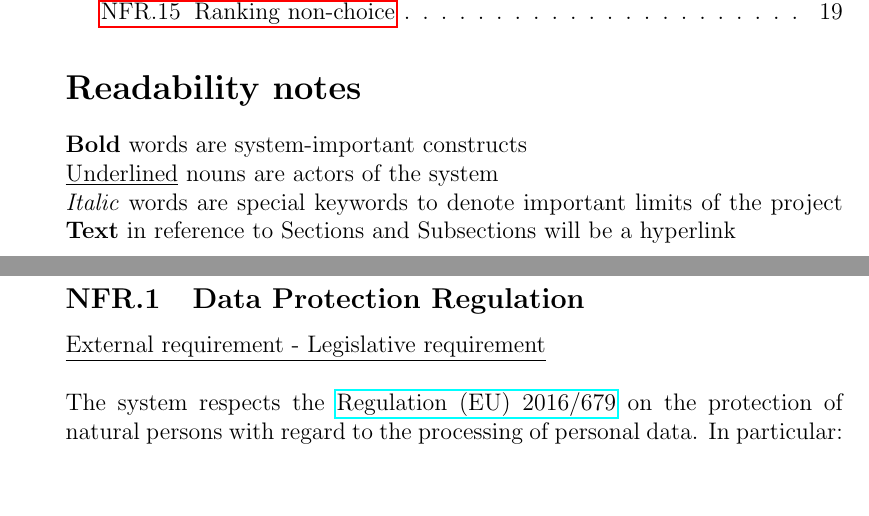
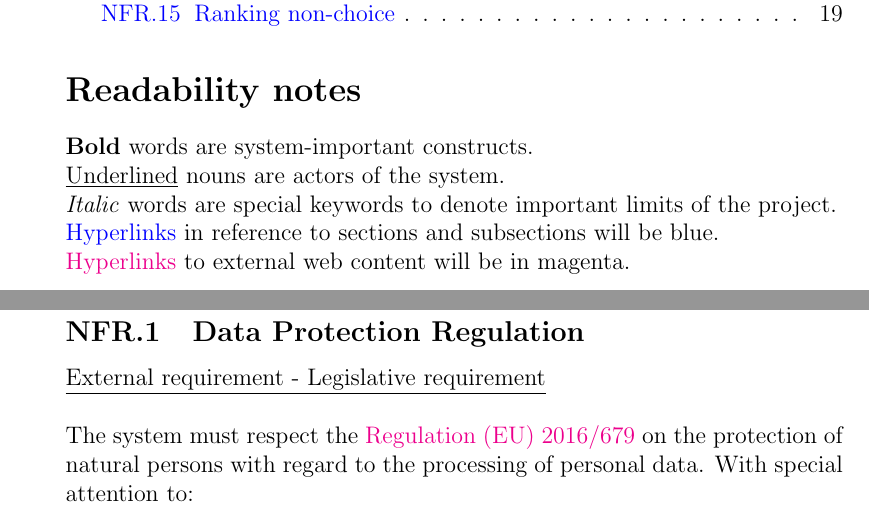
Before and after one commit to DispatchNet/TRE, a LaTeX document (D1_DispatchNet.tex): two parts of pages 4 and 16 of 19 before the commit and two parts of pages 4 and 15 of 19 after it, joined at a grey line, cut so that both start at the same text, the shorter picture padded with empty space. Compiled offline with pdfLaTeX.

Commit message:
Modified links, tentatively, and fixed some PDF chapter shenanigans

```diff
--- a/D1_DispatchNet.tex
+++ b/D1_DispatchNet.tex
@@ -2,6 +2,10 @@
 
 \usepackage{fancyhdr}
 \usepackage{hyperref}
+\hypersetup{
+	colorlinks=true,
+	linkcolor=blue
+}
 
 \setlength{\headheight}{14.49998pt}
 \addtolength{\topmargin}{-2.49998pt}
@@ -53,11 +58,11 @@
 
 \section*{Readability notes}
-\bf{Bold} words are system-important constructs \newline
-\un{Underlined} nouns are actors of the system \newline
-\it{Italic} words are special keywords to denote important limits of the project
-\bf{Text} in reference to Sections and Subsections will be a hyperlink
+\bf{Bold} words are system-important constructs. \newline
+\un{Underlined} nouns are actors of the system. \newline
+\it{Italic} words are special keywords to denote important limits of the project. \newline
+\hyperref[Contents]{Hyperlinks} in reference to sections and subsections will be blue. \newline
+\href{https:\\www.google.com}{Hyperlinks} to external web content will be in magenta.
 \newpage
-
 
 \addcontentsline{toc}{section}{Purpose}
 \section*{Purpose}
@@ -391,8 +396,9 @@ Following \hyl{O.4}, in reference to \hyl{FR.35} and \hyl{FR.54}, \un{network ma
 \subs{Data Protection Regulation}{NFR.1}
 \un{External requirement - Legislative requirement} \\
 
-\noindent The system respects the \href{https://eur-lex.europa.eu/legal-content/EN/TXT/?uri=CELEX%3A02016R0679-20160504&qid=1532348683434}
-{Regulation (EU) 2016/679} on the protection of natural persons with regard to the processing of personal data. In particular:
+\noindent The system must respect the \href{https://eur-lex.europa.eu/legal-content/EN/TXT/?uri=CELEX%3A02016R0679-20160504&qid=1532348683434}
+{Regulation (EU) 2016/679} on the protection of natural persons with regard to the processing of personal data.
+With special attention to:
 \begin{itemize}
 	\item[Art. 5] Principles relating to processing of personal data, ensuring ethical processing.
 	\item[Art. 6, 7] Lawfulness of processing and Conditions for consent, both concerning consent for the processing
```
Also changed, not shown: D1_DispatchNet.pdf, D1_DispatchNet.tex (9 more changed lines), 4 other files.
